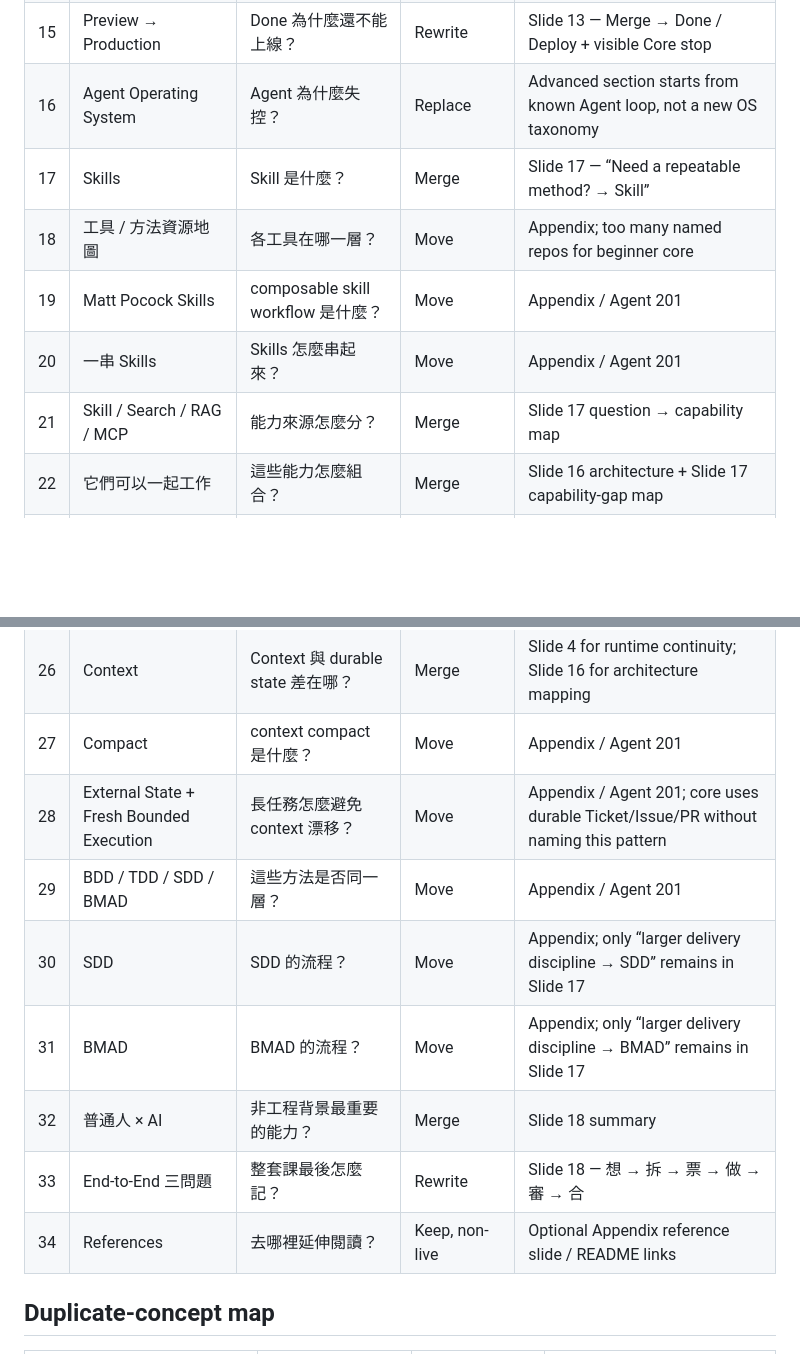
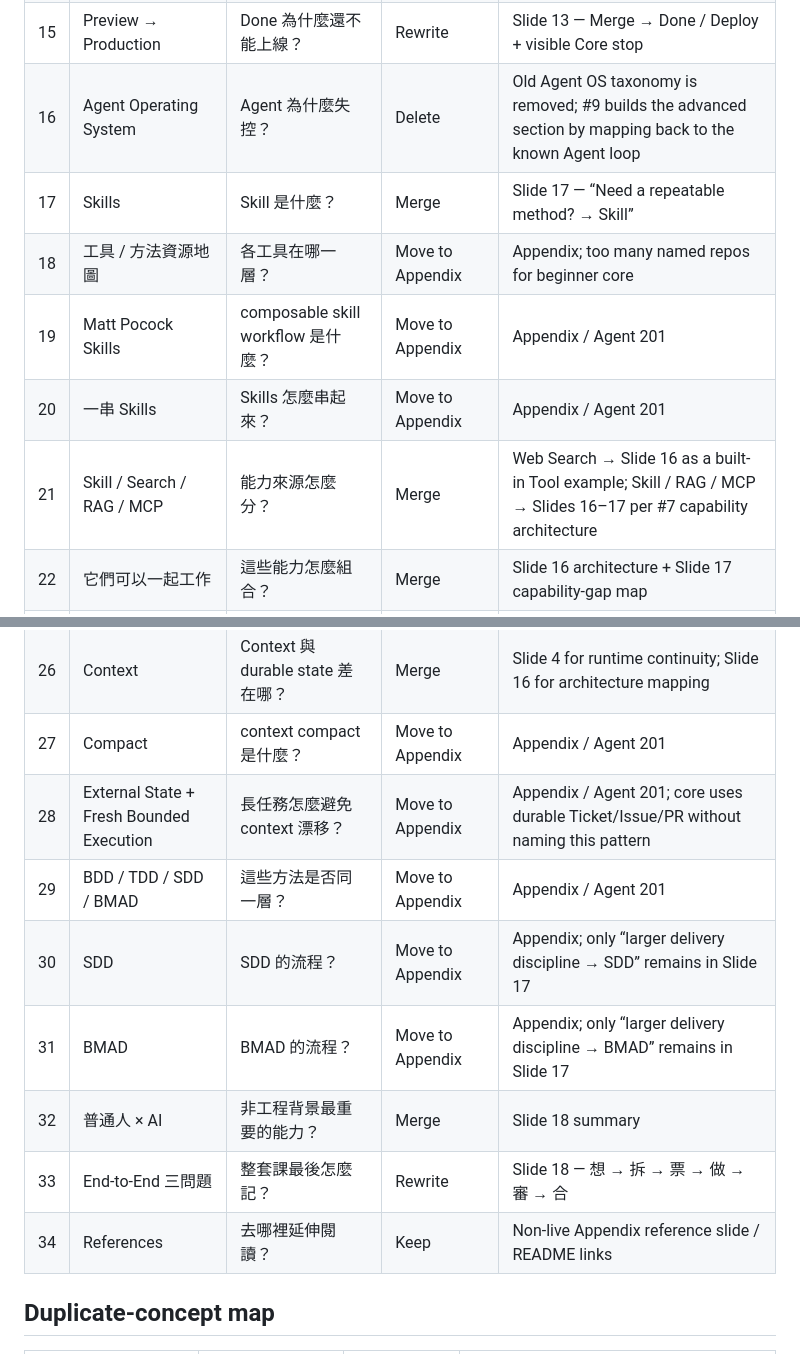
Before and after one commit to world4jason/agent101, a Markdown page: docs/vnext-inventory.md, 2 parts joined by grey strips. Rendered like a GitHub page; blank space fills up the shorter version.

Commit message:
docs: address #8 inventory review feedback

```diff
--- a/docs/vnext-inventory.md
+++ b/docs/vnext-inventory.md
@@ -31,25 +33,25 @@ A slide is kept only if it adds a new learner decision or mental model. Repeated
 | 13 | Evidence Pack | 我要什麼證據？ | Merge | Slide 12; evidence is part of the review gate |
 | 14 | 驗收流程 | PR 怎麼進到 Approve？ | Merge | Slide 12; avoid a second review definition |
 | 15 | Preview → Production | Done 為什麼還不能上線？ | Rewrite | Slide 13 — Merge → Done / Deploy + visible Core stop |
-| 16 | Agent Operating System | Agent 為什麼失控？ | Replace | Advanced section starts from known Agent loop, not a new OS taxonomy |
+| 16 | Agent Operating System | Agent 為什麼失控？ | Delete | Old Agent OS taxonomy is removed; #9 builds the advanced section by mapping back to the known Agent loop |
 | 17 | Skills | Skill 是什麼？ | Merge | Slide 17 — “Need a repeatable method? → Skill” |
-| 18 | 工具 / 方法資源地圖 | 各工具在哪一層？ | Move | Appendix; too many named repos for beginner core |
-| 19 | Matt Pocock Skills | composable skill workflow 是什麼？ | Move | Appendix / Agent 201 |
-| 20 | 一串 Skills | Skills 怎麼串起來？ | Move | Appendix / Agent 201 |
-| 21 | Skill / Search / RAG / MCP | 能力來源怎麼分？ | Merge | Slide 17 question → capability map |
+| 18 | 工具 / 方法資源地圖 | 各工具在哪一層？ | Move to Appendix | Appendix; too many named repos for beginner core |
+| 19 | Matt Pocock Skills | composable skill workflow 是什麼？ | Move to Appendix | Appendix / Agent 201 |
+| 20 | 一串 Skills | Skills 怎麼串起來？ | Move to Appendix | Appendix / Agent 201 |
+| 21 | Skill / Search / RAG / MCP | 能力來源怎麼分？ | Merge | Web Search → Slide 16 as a built-in Tool example; Skill / RAG / MCP → Slides 16–17 per #7 capability architecture |
 | 22 | 它們可以一起工作 | 這些能力怎麼組合？ | Merge | Slide 16 architecture + Slide 17 capability-gap map |
 | 23 | Plugin / Apps / Connectors | Plugin 是什麼？ | Merge | Slide 17, grouped as packaged account/app integration |
 | 24 | Plugin 權限 | 讀與寫的風險差在哪？ | Merge | Slide 16 — Permissions is a first-class bucket |
 | 25 | 再加上 Subagent | Subagent 是不是資料來源？ | Merge | Slide 15; worker/context isolation is the canonical definition |
 | 26 | Context | Context 與 durable state 差在哪？ | Merge | Slide 4 for runtime continuity; Slide 16 for architecture mapping |
-| 27 | Compact | context compact 是什麼？ | Move | Appendix / Agent 201 |
-| 28 | External State + Fresh Bounded Execution | 長任務怎麼避免 context 漂移？ | Move | Appendix / Agent 201; core uses durable Ticket/Issue/PR without naming this pattern |
-| 29 | BDD / TDD / SDD / BMAD | 這些方法是否同一層？ | Move | Appendix / Agent 201 |
-| 30 | SDD | SDD 的流程？ | Move | Appendix; only “larger delivery discipline → SDD” remains in Slide 17 |
-| 31 | BMAD | BMAD 的流程？ | Move | Appendix; only “larger delivery discipline → BMAD” remains in Slide 17 |
+| 27 | Compact | context compact 是什麼？ | Move to Appendix | Appendix / Agent 201 |
+| 28 | External State + Fresh Bounded Execution | 長任務怎麼避免 context 漂移？ | Move to Appendix | Appendix / Agent 201; core uses durable Ticket/Issue/PR without naming this pattern |
+| 29 | BDD / TDD / SDD / BMAD | 這些方法是否同一層？ | Move to Appendix | Appendix / Agent 201 |
+| 30 | SDD | SDD 的流程？ | Move to Appendix | Appendix; only “larger delivery discipline → SDD” remains in Slide 17 |
+| 31 | BMAD | BMAD 的流程？ | Move to Appendix | Appendix; only “larger delivery discipline → BMAD” remains in Slide 17 |
 | 32 | 普通人 × AI | 非工程背景最重要的能力？ | Merge | Slide 18 summary |
 | 33 | End-to-End 三問題 | 整套課最後怎麼記？ | Rewrite | Slide 18 — 想 → 拆 → 票 → 做 → 審 → 合 |
-| 34 | References | 去哪裡延伸閱讀？ | Keep, non-live | Optional Appendix reference slide / README links |
+| 34 | References | 去哪裡延伸閱讀？ | Keep | Non-live Appendix reference slide / README links |
 
 ## Duplicate-concept map
 
```
Also changed, not shown: other parts of docs/vnext-inventory.md (+10 -5 lines).
